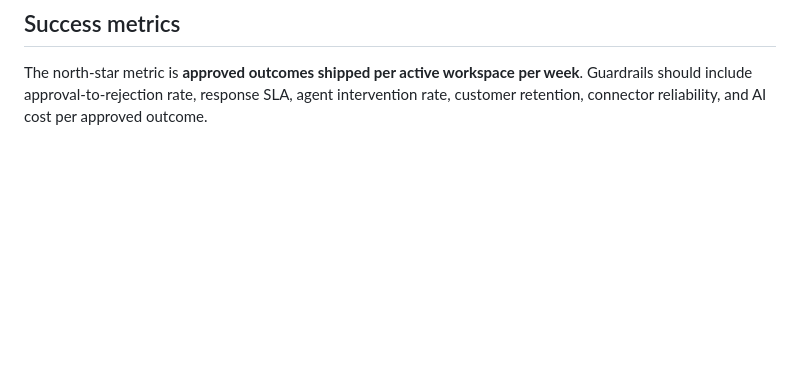
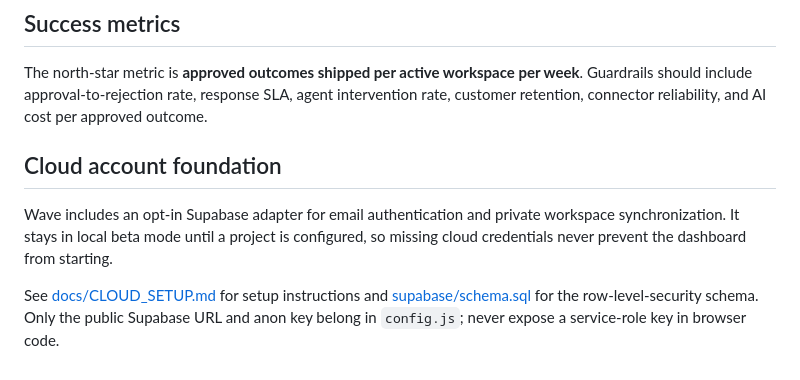
Before and after one commit to Andallyn/Wave, a Markdown page: README.md, the part around the change. Drawn GitHub-style; blank space fills up the shorter version.

Commit message:
Document cloud account foundation

```diff
--- a/README.md
+++ b/README.md
@@ -100,3 +100,9 @@ If a deployed update appears but controls do not respond, hard-refresh the page
 ## Success metrics
 
 The north-star metric is **approved outcomes shipped per active workspace per week**. Guardrails should include approval-to-rejection rate, response SLA, agent intervention rate, customer retention, connector reliability, and AI cost per approved outcome.
+
+## Cloud account foundation
+
+Wave includes an opt-in Supabase adapter for email authentication and private workspace synchronization. It stays in local beta mode until a project is configured, so missing cloud credentials never prevent the dashboard from starting.
+
+See [docs/CLOUD_SETUP.md](docs/CLOUD_SETUP.md) for setup instructions and [supabase/schema.sql](supabase/schema.sql) for the row-level-security schema. Only the public Supabase URL and anon key belong in `config.js`; never expose a service-role key in browser code.
```
